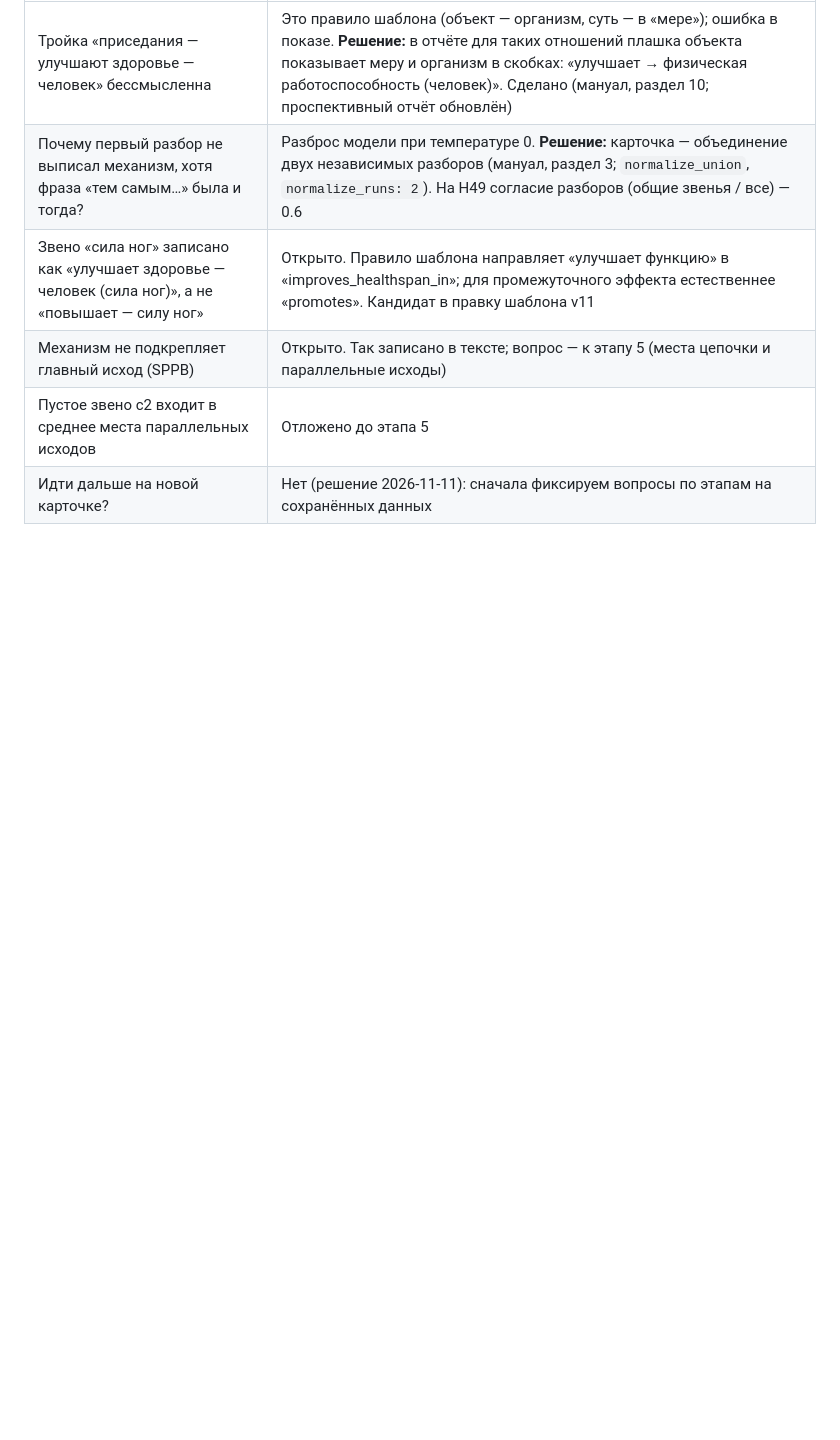
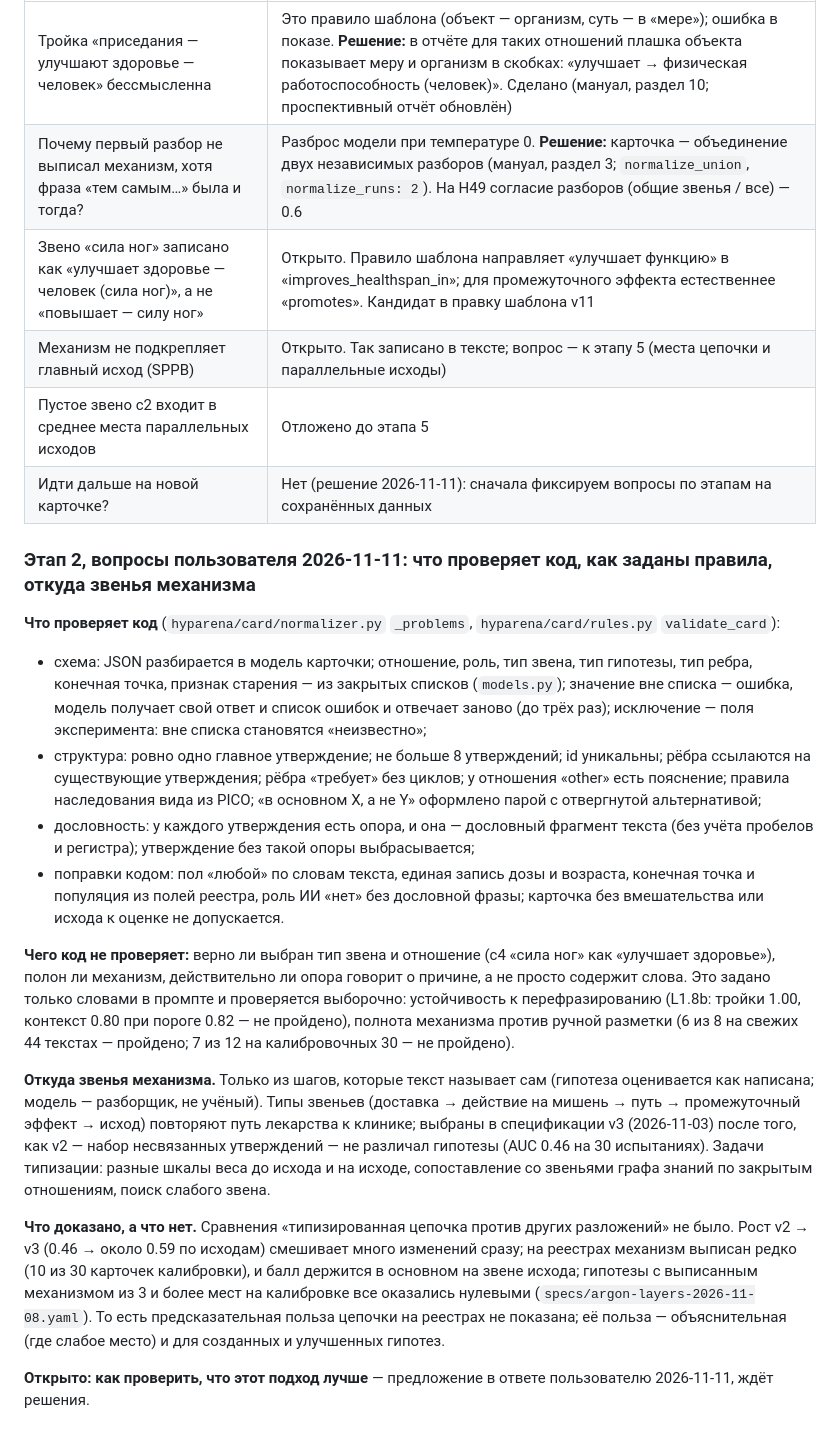
Before and after one commit to danrd/hyp-arena, a Markdown page: docs/walkthrough/H49.md, the part around the change. Drawn GitHub-style; blank space fills up the shorter version.

Commit message:
H49 walkthrough: what code checks on the card, how the rules are given, where the mechanism links come from and what is not shown
Co-Authored-By: Claude Opus 5.5 <noreply@anthropic.com>
Claude-Session: https://claude.ai/code/session_015QaY8wcM8f6FoFe6WxnTtU

```diff
--- a/docs/walkthrough/H49.md
+++ b/docs/walkthrough/H49.md
@@ -55,3 +55,36 @@
 | Механизм не подкрепляет главный исход (SPPB) | Открыто. Так записано в тексте; вопрос — к этапу 5 (места цепочки и параллельные исходы) |
 | Пустое звено c2 входит в среднее места параллельных исходов | Отложено до этапа 5 |
 | Идти дальше на новой карточке? | Нет (решение 2026-11-11): сначала фиксируем вопросы по этапам на сохранённых данных |
+
+### Этап 2, вопросы пользователя 2026-11-11: что проверяет код, как заданы правила, откуда звенья механизма
+
+**Что проверяет код** (`hyparena/card/normalizer.py` `_problems`, `hyparena/card/rules.py` `validate_card`):
+- схема: JSON разбирается в модель карточки; отношение, роль, тип звена, тип гипотезы, тип ребра, конечная точка, признак
+  старения — из закрытых списков (`models.py`); значение вне списка — ошибка, модель получает свой ответ и список ошибок и
+  отвечает заново (до трёх раз); исключение — поля эксперимента: вне списка становятся «неизвестно»;
+- структура: ровно одно главное утверждение; не больше 8 утверждений; id уникальны; рёбра ссылаются на существующие
+  утверждения; рёбра «требует» без циклов; у отношения «other» есть пояснение; правила наследования вида из PICO;
+  «в основном X, а не Y» оформлено парой с отвергнутой альтернативой;
+- дословность: у каждого утверждения есть опора, и она — дословный фрагмент текста (без учёта пробелов и регистра);
+  утверждение без такой опоры выбрасывается;
+- поправки кодом: пол «любой» по словам текста, единая запись дозы и возраста, конечная точка и популяция из полей реестра,
+  роль ИИ «нет» без дословной фразы; карточка без вмешательства или исхода к оценке не допускается.
+
+**Чего код не проверяет:** верно ли выбран тип звена и отношение (c4 «сила ног» как «улучшает здоровье»), полон ли
+механизм, действительно ли опора говорит о причине, а не просто содержит слова. Это задано только словами в промпте и
+проверяется выборочно: устойчивость к перефразированию (L1.8b: тройки 1.00, контекст 0.80 при пороге 0.82 — не пройдено),
+полнота механизма против ручной разметки (6 из 8 на свежих 44 текстах — пройдено; 7 из 12 на калибровочных 30 — не пройдено).
+
+**Откуда звенья механизма.** Только из шагов, которые текст называет сам (гипотеза оценивается как написана; модель —
+разборщик, не учёный). Типы звеньев (доставка → действие на мишень → путь → промежуточный эффект → исход) повторяют путь
+лекарства к клинике; выбраны в спецификации v3 (2026-11-03) после того, как v2 — набор несвязанных утверждений — не различал
+гипотезы (AUC 0.46 на 30 испытаниях). Задачи типизации: разные шкалы веса до исхода и на исходе, сопоставление со звеньями
+графа знаний по закрытым отношениям, поиск слабого звена.
+
+**Что доказано, а что нет.** Сравнения «типизированная цепочка против других разложений» не было. Рост v2 → v3 (0.46 → около
+0.59 по исходам) смешивает много изменений сразу; на реестрах механизм выписан редко (10 из 30 карточек калибровки), и балл
+держится в основном на звене исхода; гипотезы с выписанным механизмом из 3 и более мест на калибровке все оказались
+нулевыми (`specs/argon-layers-2026-11-08.yaml`). То есть предсказательная польза цепочки на реестрах не показана; её
+польза — объяснительная (где слабое место) и для созданных и улучшенных гипотез.
+
+**Открыто: как проверить, что этот подход лучше** — предложение в ответе пользователю 2026-11-11, ждёт решения.
```
